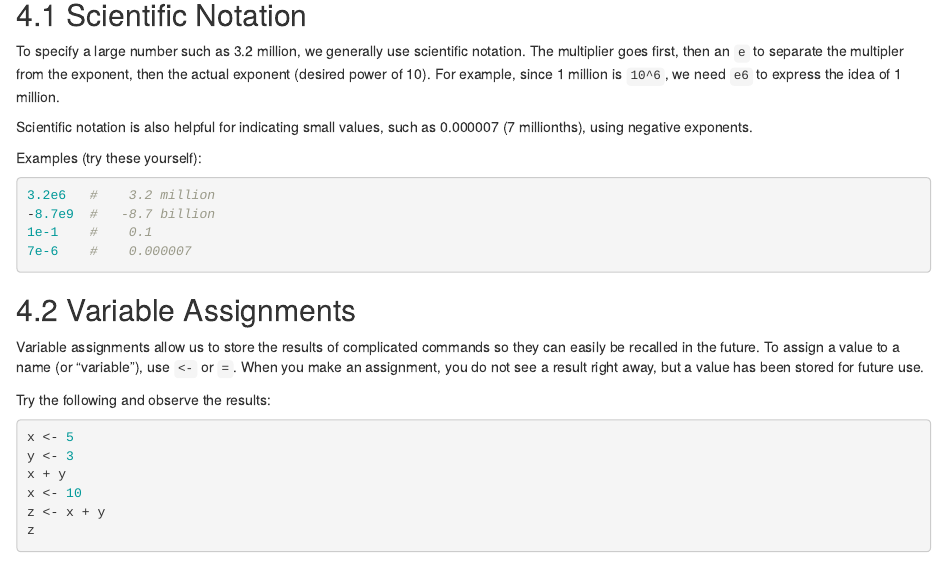
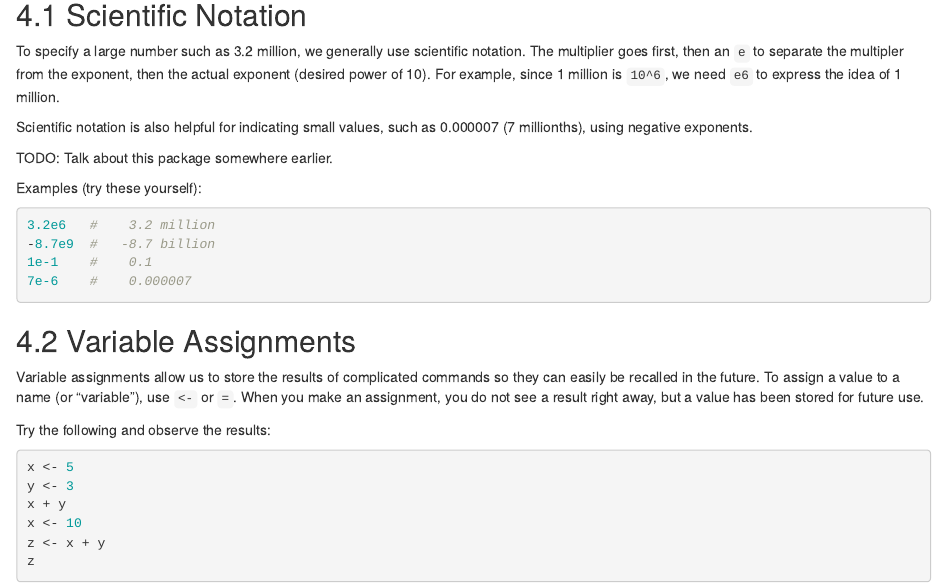
Before and after one commit to skiadas/r-resources, an R Markdown document (Labs/Lab1.Rmd): the page in a window 1100 px wide, from 1470 px down. Rendered offline with R 4.5, knitr and Pandoc, with nearby package versions; some code elsewhere in the file could not run offline; common packages that the code uses without loading them are loaded.

````diff
--- a/Labs/Lab1a.Rmd
+++ b/Labs/Lab1.Rmd
@@ -75,6 +75,7 @@
 
 Scientific notation is also helpful for indicating small values, such as 0.000007 (7 millionths), using negative exponents.
 
+TODO: Talk about this package somewhere earlier.
 ```{r, echo=FALSE, results="hide", warning=FALSE, message=FALSE}
 library(hanoverbase)
 ```
````
Also changed, not shown: Labs/LabThoughts.md (renamed from Labs/Lab1.md, +3 -0 lines), Labs/Lab2.Rmd (renamed from Labs/Lab2a.Rmd).
